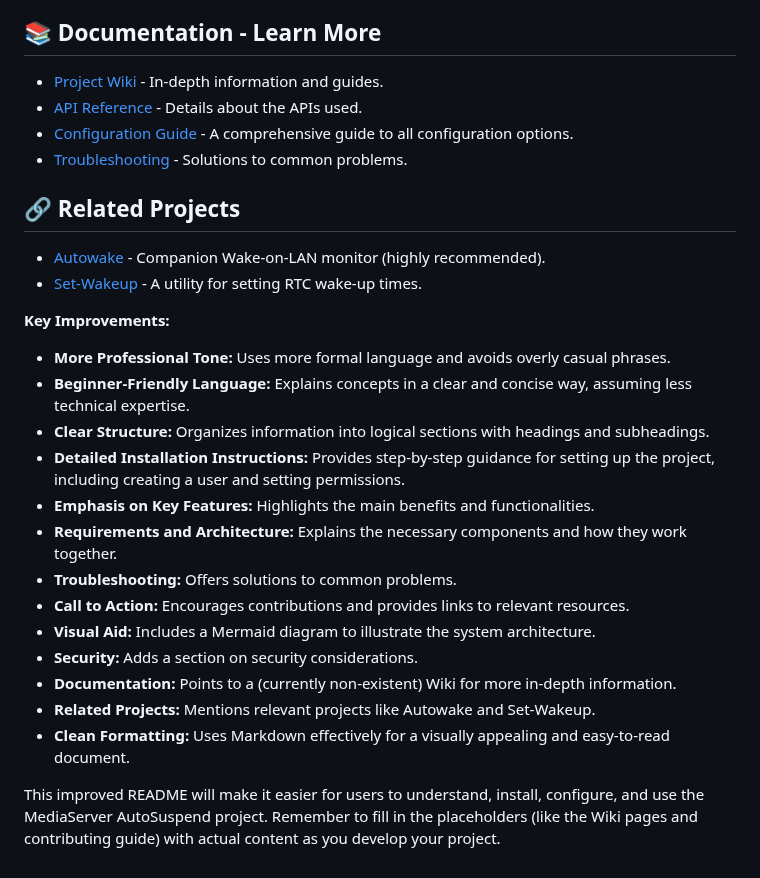
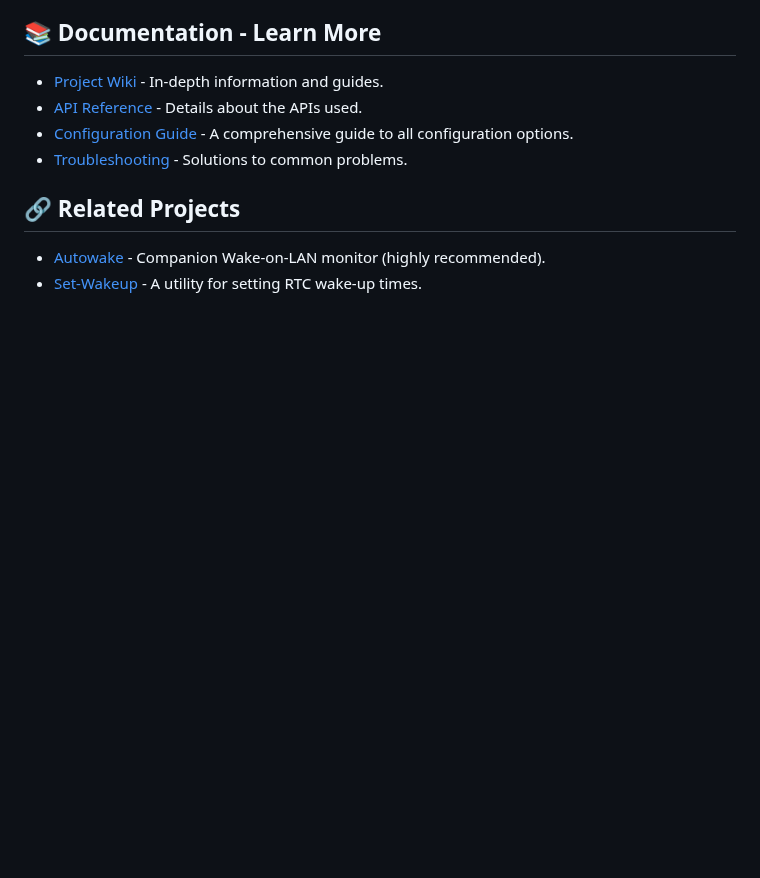
Before and after one commit to pirelike/mediaserver-autosuspend, a Markdown page: README.md, the part around the change. GitHub-like rendering; blank space fills up the shorter version.

```diff
--- a/README.md
+++ b/README.md
@@ -339,21 +339,3 @@ This project is licensed under the MIT License - see the [LICENSE](https://githu
 
 *   [Autowake](https://github.com/pirelike/autowake) - Companion Wake-on-LAN monitor (highly recommended).
 *   [Set-Wakeup](https://github.com/pirelike/set-wakeup) - A utility for setting RTC wake-up times.
-
-**Key Improvements:**
-
-*   **More Professional Tone:** Uses more formal language and avoids overly casual phrases.
-*   **Beginner-Friendly Language:** Explains concepts in a clear and concise way, assuming less technical expertise.
-*   **Clear Structure:** Organizes information into logical sections with headings and subheadings.
-*   **Detailed Installation Instructions:** Provides step-by-step guidance for setting up the project, including creating a user and setting permissions.
-*   **Emphasis on Key Features:** Highlights the main benefits and functionalities.
-*   **Requirements and Architecture:** Explains the necessary components and how they work together.
-*   **Troubleshooting:** Offers solutions to common problems.
-*   **Call to Action:** Encourages contributions and provides links to relevant resources.
-*   **Visual Aid:** Includes a Mermaid diagram to illustrate the system architecture.
-*   **Security:** Adds a section on security considerations.
-*   **Documentation:** Points to a (currently non-existent) Wiki for more in-depth information.
-*   **Related Projects:** Mentions relevant projects like Autowake and Set-Wakeup.
-*   **Clean Formatting:** Uses Markdown effectively for a visually appealing and easy-to-read document.
-
-This improved README will make it easier for users to understand, install, configure, and use the MediaServer AutoSuspend project. Remember to fill in the placeholders (like the Wiki pages and contributing guide) with actual content as you develop your project.
```
